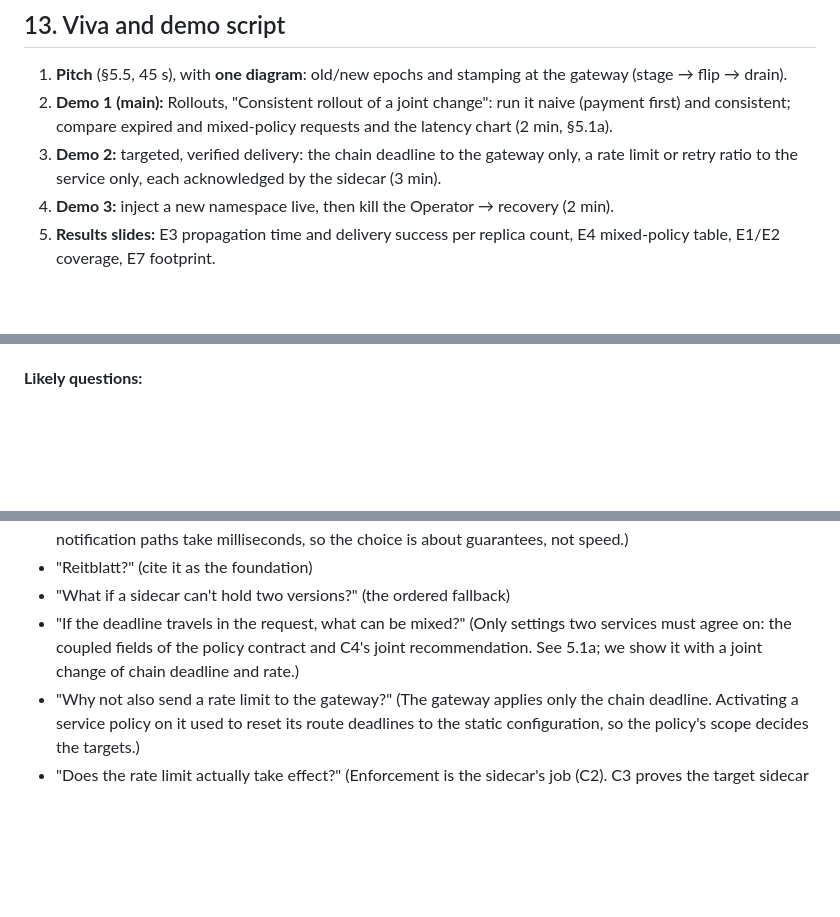
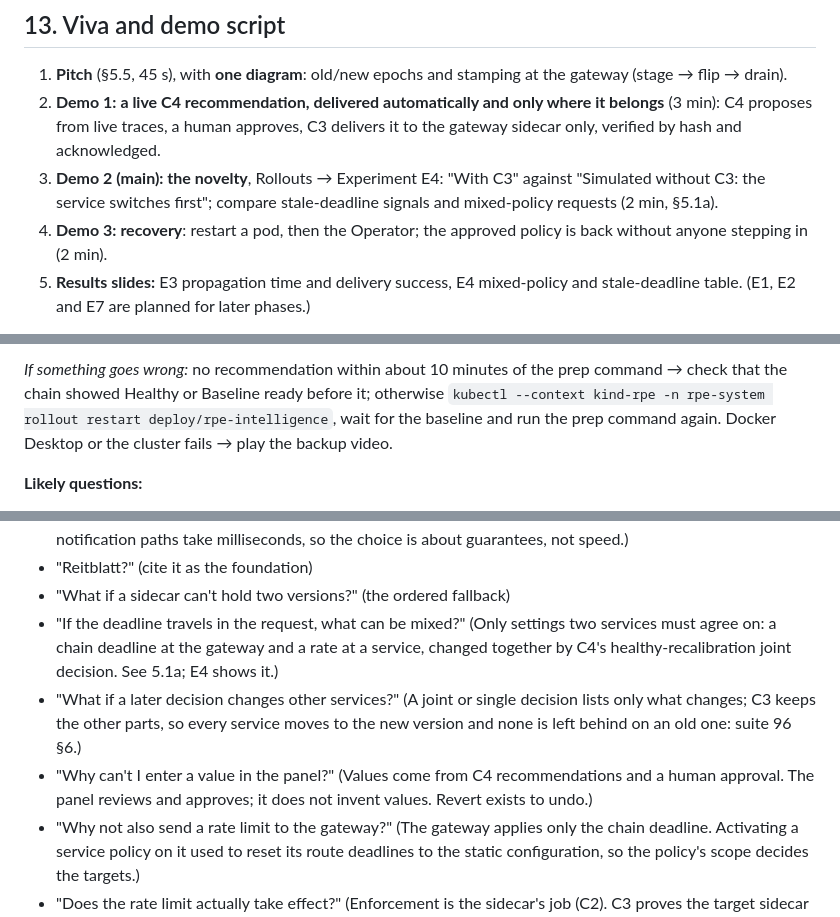
Before and after one commit to J26-SE-336-Research/RPE_Research_Components, a Markdown page: docs/components/C3-K8s-Enforcement-Kalhara.md, 3 parts joined by grey strips. GitHub-like rendering; blank space fills up the shorter version.

```diff
--- a/docs/components/C3-K8s-Enforcement-Kalhara.md
+++ b/docs/components/C3-K8s-Enforcement-Kalhara.md
@@ -519,8 +519,8 @@ Repeat ≥ 5 times per configuration; report mean, min, max, sd and p95.
 ## 13. Viva and demo script
 
 1. **Pitch** (§5.5, 45 s), with **one diagram**: old/new epochs and stamping at the gateway (stage → flip → drain).
-2. **Demo 1 (main):** Rollouts, "Consistent rollout of a joint change": run it naive (payment first) and consistent; compare expired and mixed-policy requests and the latency chart (2 min, §5.1a).
-3. **Demo 2:** targeted, verified delivery: the chain deadline to the gateway only, a rate limit or retry ratio to the service only, each acknowledged by the sidecar (3 min).
-4. **Demo 3:** inject a new namespace live, then kill the Operator → recovery (2 min).
-5. **Results slides:** E3 propagation time and delivery success per replica count, E4 mixed-policy table, E1/E2 coverage, E7 footprint.
+2. **Demo 1: a live C4 recommendation, delivered automatically and only where it belongs** (3 min): C4 proposes from live traces, a human approves, C3 delivers it to the gateway sidecar only, verified by hash and acknowledged.
+3. **Demo 2 (main): the novelty**, Rollouts → Experiment E4: "With C3" against "Simulated without C3: the service switches first"; compare stale-deadline signals and mixed-policy requests (2 min, §5.1a).
+4. **Demo 3: recovery**: restart a pod, then the Operator; the approved policy is back without anyone stepping in (2 min).
+5. **Results slides:** E3 propagation time and delivery success, E4 mixed-policy and stale-deadline table. (E1, E2 and E7 are planned for later phases.)
 
@@ -537,3 +559,4 @@ Repeat ≥ 5 times per configuration; report mean, min, max, sd and p95.
+*If something goes wrong:* no recommendation within about 10 minutes of the prep command → check that the chain showed Healthy or Baseline ready before it; otherwise `kubectl --context kind-rpe -n rpe-system rollout restart deploy/rpe-intelligence`, wait for the baseline and run the prep command again. Docker Desktop or the cluster fails → play the backup video.
 
 **Likely questions:**
 - "Istio does this?" (§5.4)
@@ -543,7 +566,9 @@ Repeat ≥ 5 times per configuration; report mean, min, max, sd and p95.
 - "Industry uses Redis for this, why PostgreSQL?" (Both are in the design. Redis is the fast path for the current policies, events and acknowledgements. PostgreSQL is the record because an approval must be durable and constrained: no policy without an approver, no edit in place, atomic version numbers, and the audit shared with C4. Redis cannot enforce those. Redis is disposable: we flush it in a test and the system rebuilds it. Both notification paths take milliseconds, so the choice is about guarantees, not speed.)
 - "Reitblatt?" (cite it as the foundation)
 - "What if a sidecar can't hold two versions?" (the ordered fallback)
-- "If the deadline travels in the request, what can be mixed?" (Only settings two services must agree on: the coupled fields of the policy contract and C4's joint recommendation. See 5.1a; we show it with a joint change of chain deadline and rate.)
+- "If the deadline travels in the request, what can be mixed?" (Only settings two services must agree on: a chain deadline at the gateway and a rate at a service, changed together by C4's healthy-recalibration joint decision. See 5.1a; E4 shows it.)
+- "What if a later decision changes other services?" (A joint or single decision lists only what changes; C3 keeps the other parts, so every service moves to the new version and none is left behind on an old one: suite 96 §6.)
+- "Why can't I enter a value in the panel?" (Values come from C4 recommendations and a human approval. The panel reviews and approves; it does not invent values. Revert exists to undo.)
 - "Why not also send a rate limit to the gateway?" (The gateway applies only the chain deadline. Activating a service policy on it used to reset its route deadlines to the static configuration, so the policy's scope decides the targets.)
 - "Does the rate limit actually take effect?" (Enforcement is the sidecar's job (C2). C3 proves the target sidecar holds the approved content, by the hash the sidecar computed, and that it acknowledged it.)
 
```
Also changed, not shown: other parts of docs/components/C3-K8s-Enforcement-Kalhara.md (+32 -10 lines), docs/components/C3-Request-to-C4-Joint-Decision.md (added, +236 -0 lines).
